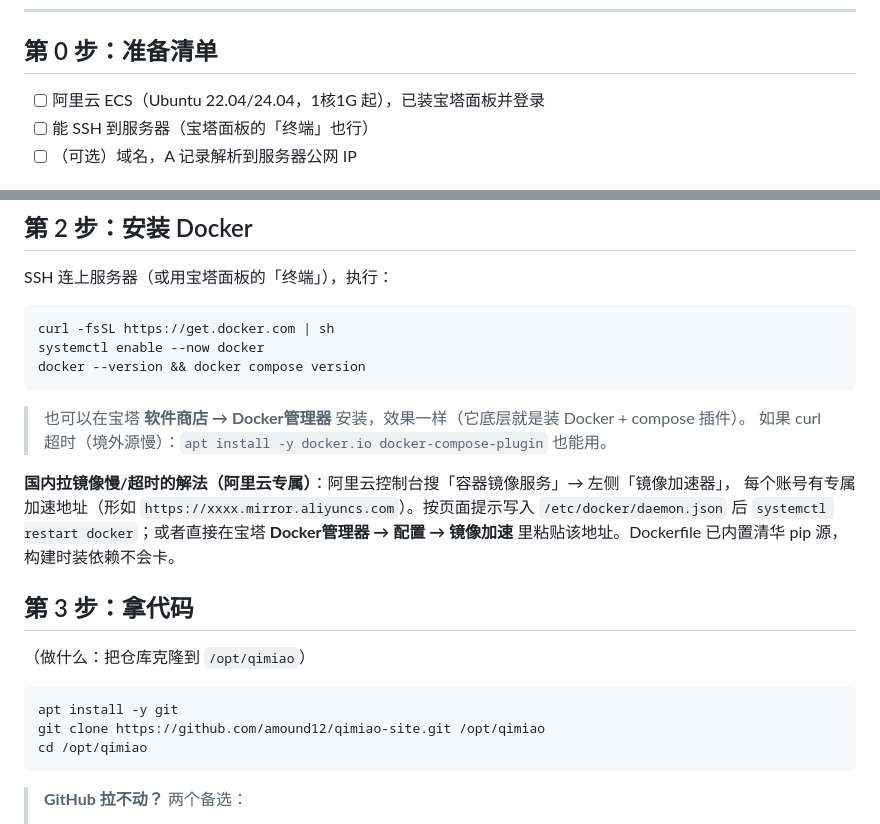
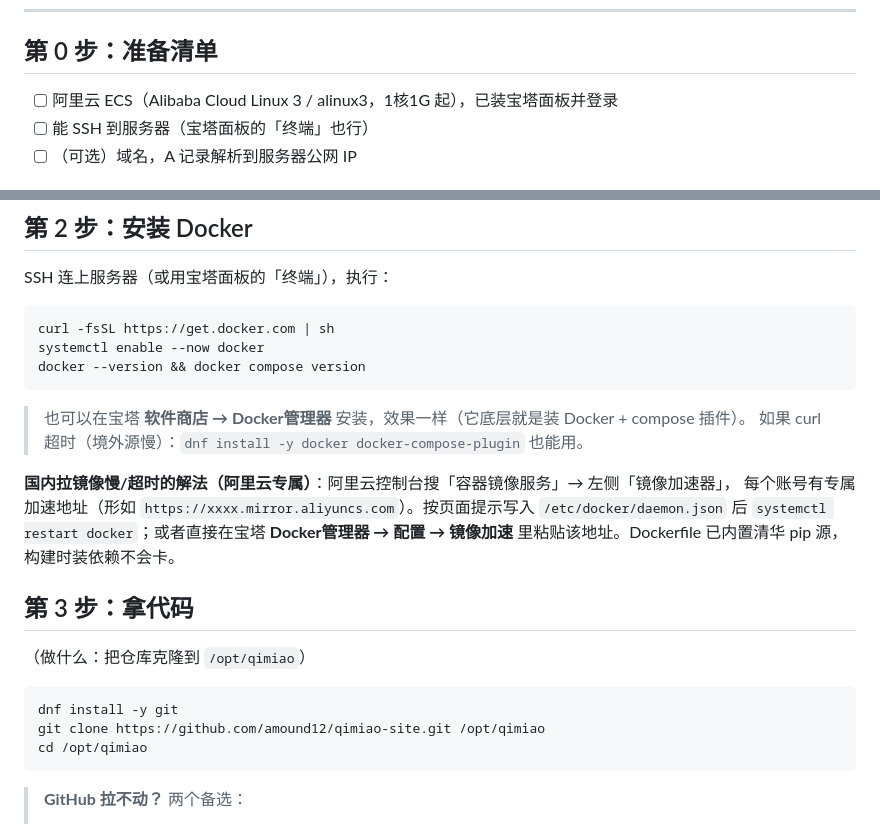
Before and after one commit to amound12/qimiao-site, a Markdown page: docs/部署手册-宝塔面板版.md, 2 parts joined by grey strips. GitHub-like rendering.

````diff
--- a/docs/部署手册-宝塔面板版.md
+++ b/docs/部署手册-宝塔面板版.md
@@ -8,7 +8,7 @@
 
 ## 第 0 步：准备清单
 
-- [ ] 阿里云 ECS（Ubuntu 22.04/24.04，1核1G 起），已装宝塔面板并登录
+- [ ] 阿里云 ECS（Alibaba Cloud Linux 3 / alinux3，1核1G 起），已装宝塔面板并登录
 - [ ] 能 SSH 到服务器（宝塔面板的「终端」也行）
 - [ ] （可选）域名，A 记录解析到服务器公网 IP
 
@@ -38,7 +38,7 @@ docker --version && docker compose version
 ```
 
 > 也可以在宝塔 **软件商店 → Docker管理器** 安装，效果一样（它底层就是装 Docker + compose 插件）。
-> 如果 curl 超时（境外源慢）：`apt install -y docker.io docker-compose-plugin` 也能用。
+> 如果 curl 超时（境外源慢）：`dnf install -y docker docker-compose-plugin` 也能用。
 
 **国内拉镜像慢/超时的解法（阿里云专属）**：阿里云控制台搜「容器镜像服务」→ 左侧「镜像加速器」，
 每个账号有专属加速地址（形如 `https://xxxx.mirror.aliyuncs.com`）。按页面提示写入
@@ -51,7 +51,7 @@ docker --version && docker compose version
 （做什么：把仓库克隆到 `/opt/qimiao`）
 
 ```bash
-apt install -y git
+dnf install -y git
 git clone https://github.com/amound12/qimiao-site.git /opt/qimiao
 cd /opt/qimiao
 ```
````
Also changed, not shown: docs/部署手册.md (+19 -21 lines).
